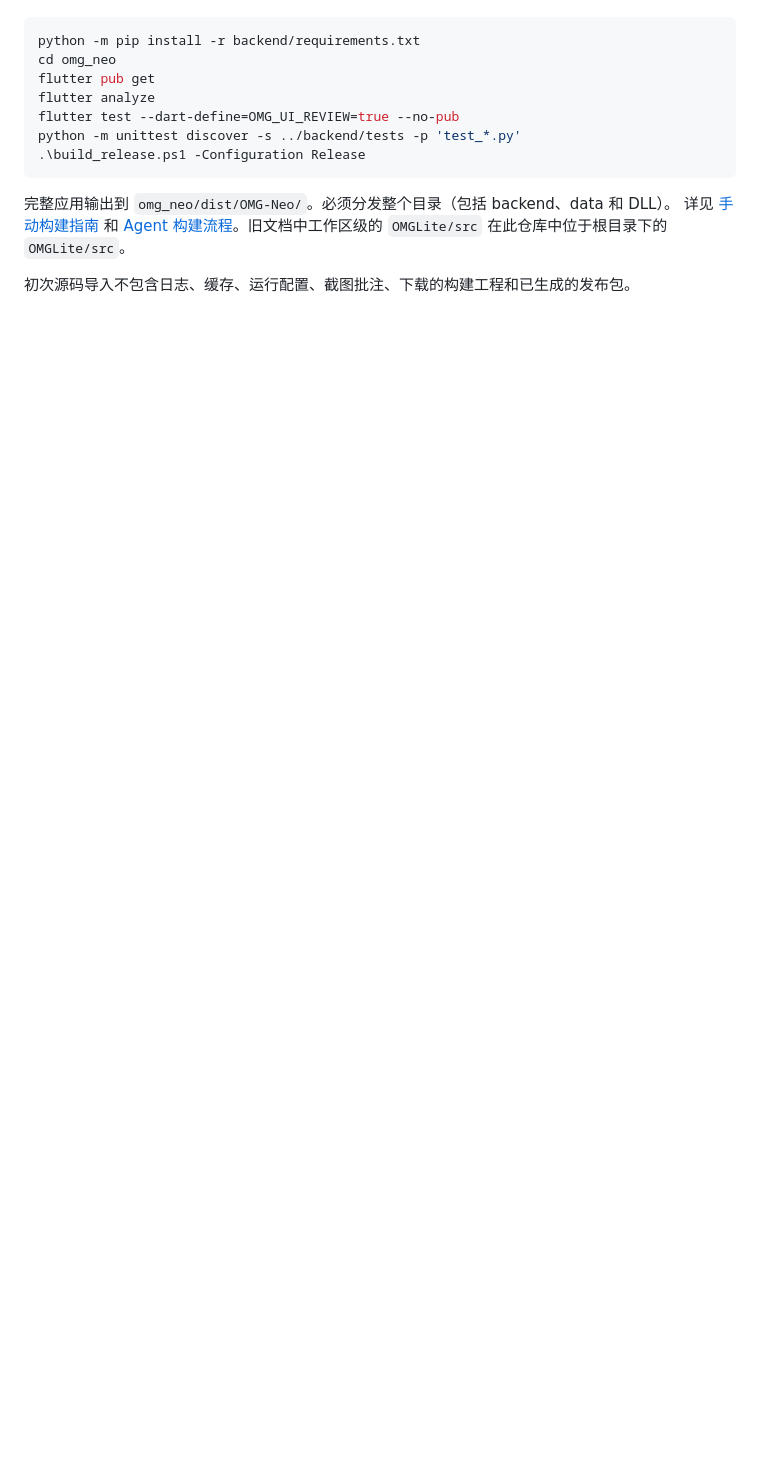
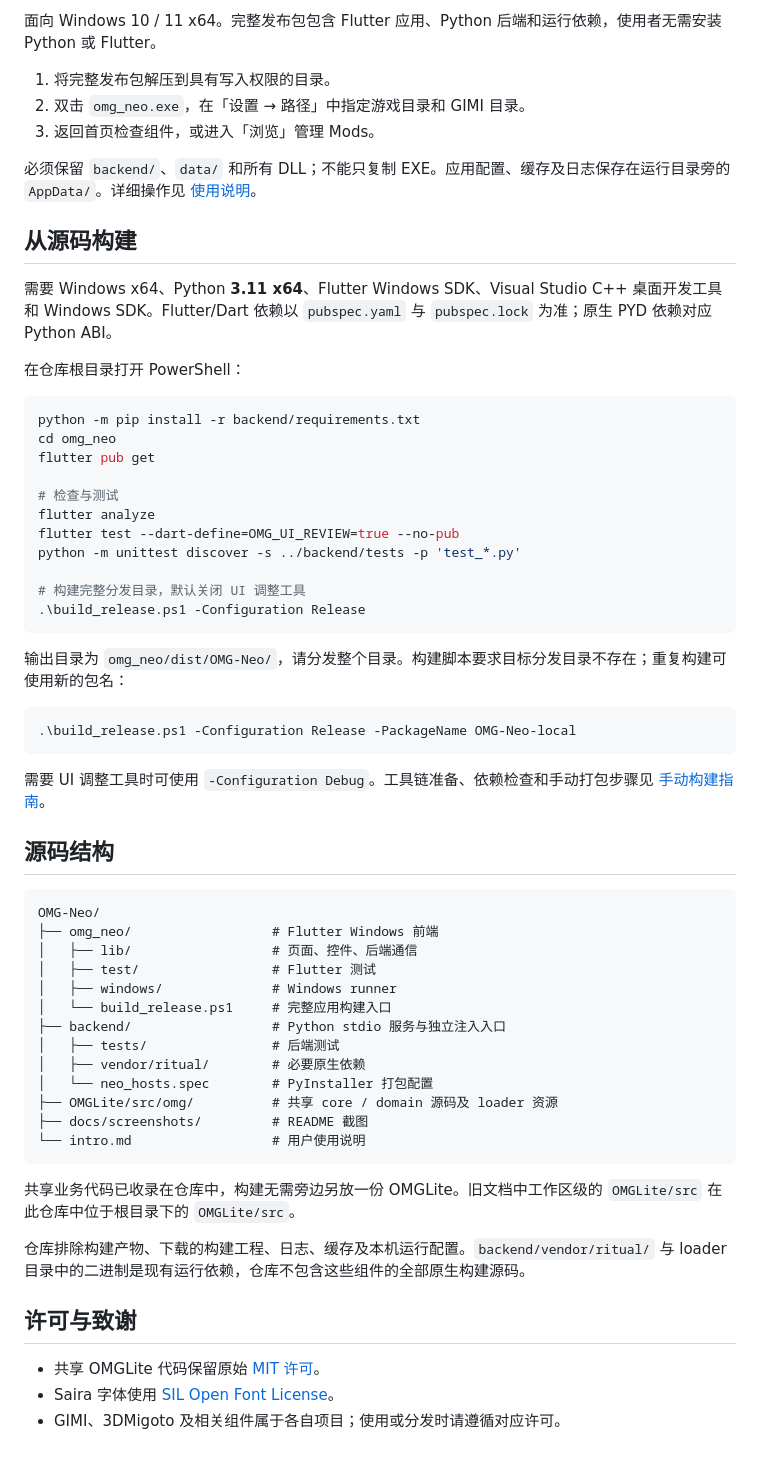
Before and after one commit to D3B000/OMG-Neo, a Markdown page: README.md, the part around the change printed below. GitHub-like rendering; blank space fills up the shorter version.

````diff
--- a/README.md
+++ b/README.md
@@ -18,15 +55,63 @@
+面向 Windows 10 / 11 x64。完整发布包包含 Flutter 应用、Python 后端和运行依赖，使用者无需安装 Python 或 Flutter。
+
+1. 将完整发布包解压到具有写入权限的目录。
+2. 双击 `omg_neo.exe`，在「设置 → 路径」中指定游戏目录和 GIMI 目录。
+3. 返回首页检查组件，或进入「浏览」管理 Mods。
+
+必须保留 `backend/`、`data/` 和所有 DLL；不能只复制 EXE。应用配置、缓存及日志保存在运行目录旁的 `AppData/`。详细操作见 [使用说明](intro.md)。
+
+## 从源码构建
+
+需要 Windows x64、Python **3.11 x64**、Flutter Windows SDK、Visual Studio C++ 桌面开发工具和 Windows SDK。Flutter/Dart 依赖以 `pubspec.yaml` 与 `pubspec.lock` 为准；原生 PYD 依赖对应 Python ABI。
+
+在仓库根目录打开 PowerShell：
 
 ```powershell
 python -m pip install -r backend/requirements.txt
 cd omg_neo
 flutter pub get
+
+# 检查与测试
 flutter analyze
 flutter test --dart-define=OMG_UI_REVIEW=true --no-pub
 python -m unittest discover -s ../backend/tests -p 'test_*.py'
+
+# 构建完整分发目录，默认关闭 UI 调整工具
 .\build_release.ps1 -Configuration Release
 ```
 
-完整应用输出到 `omg_neo/dist/OMG-Neo/`。必须分发整个目录（包括 backend、data 和 DLL）。
-详见 [手动构建指南](omg_neo/docs/手动构建指南.md) 和 [Agent 构建流程](omg_neo/docs/Agent构建流程.md)。旧文档中工作区级的 `OMGLite/src` 在此仓库中位于根目录下的 `OMGLite/src`。
+输出目录为 `omg_neo/dist/OMG-Neo/`，请分发整个目录。构建脚本要求目标分发目录不存在；重复构建可使用新的包名：
 
-初次源码导入不包含日志、缓存、运行配置、截图批注、下载的构建工程和已生成的发布包。
+```powershell
+.\build_release.ps1 -Configuration Release -PackageName OMG-Neo-local
+```
+
+需要 UI 调整工具时可使用 `-Configuration Debug`。工具链准备、依赖检查和手动打包步骤见 [手动构建指南](omg_neo/docs/手动构建指南.md)。
+
+## 源码结构
+
+```text
+OMG-Neo/
+├── omg_neo/                  # Flutter Windows 前端
+│   ├── lib/                  # 页面、控件、后端通信
+│   ├── test/                 # Flutter 测试
+│   ├── windows/              # Windows runner
+│   └── build_release.ps1     # 完整应用构建入口
+├── backend/                  # Python stdio 服务与独立注入入口
+│   ├── tests/                # 后端测试
+│   ├── vendor/ritual/        # 必要原生依赖
+│   └── neo_hosts.spec        # PyInstaller 打包配置
+├── OMGLite/src/omg/          # 共享 core / domain 源码及 loader 资源
+├── docs/screenshots/         # README 截图
+└── intro.md                  # 用户使用说明
+```
+
+共享业务代码已收录在仓库中，构建无需旁边另放一份 OMGLite。旧文档中工作区级的 `OMGLite/src` 在此仓库中位于根目录下的 `OMGLite/src`。
+
+仓库排除构建产物、下载的构建工程、日志、缓存及本机运行配置。`backend/vendor/ritual/` 与 loader 目录中的二进制是现有运行依赖，仓库不包含这些组件的全部原生构建源码。
+
+## 许可与致谢
+
+- 共享 OMGLite 代码保留原始 [MIT 许可](OMGLite/LICENSE)。
+- Saira 字体使用 [SIL Open Font License](omg_neo/fonts/Saira-OFL.txt)。
+- GIMI、3DMigoto 及相关组件属于各自项目；使用或分发时请遵循对应许可。
````
Also changed, not shown: other parts of README.md (+47 -10 lines), docs/screenshots/build-dark.png (added), docs/screenshots/home-dark.png (added), docs/screenshots/home.png (added), docs/screenshots/links-light.png (added), docs/screenshots/resources.png (added), docs/screenshots/settings-omg.png (added).
